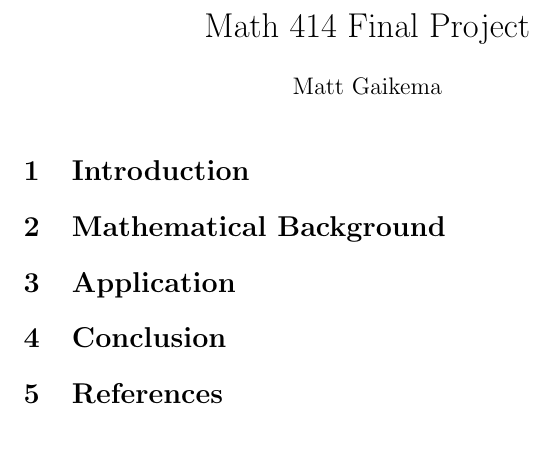
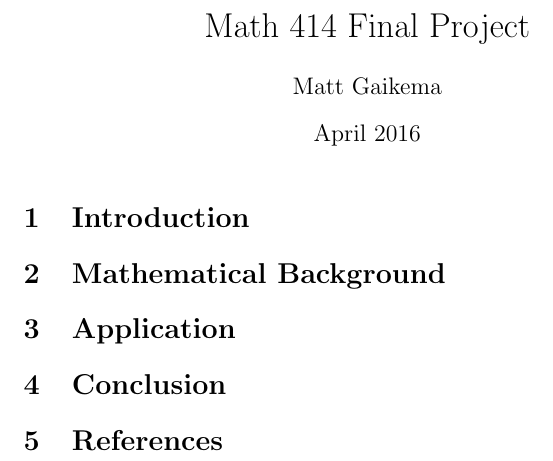
Before and after one commit to TexAgg/Math-414-Final-Project, a LaTeX document (report.tex): part of the page, cut so that both start at the same text. Compiled offline with pdfLaTeX.

Commit message:
Add date

```diff
--- a/report.tex
+++ b/report.tex
@@ -5,7 +5,7 @@
 
 \title{Math 414 Final Project}
 \author{Matt Gaikema}
-\date{}
+\date{April 2016}
 
 \begin{document}
 
```
